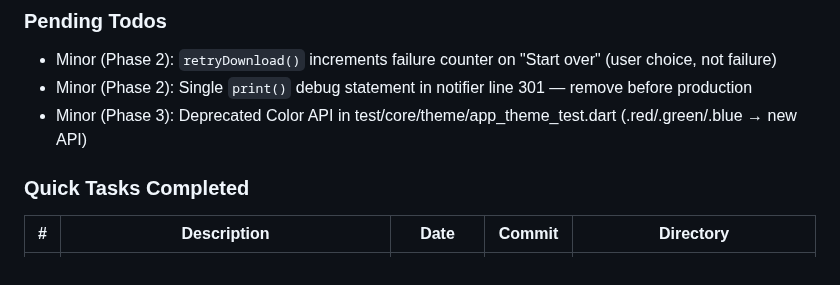
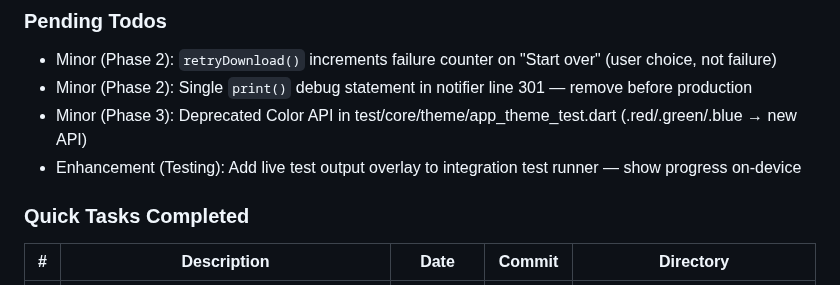
Before and after one commit to sneptech/bittybot, a Markdown page: .planning/STATE.md, the part around the change. Rendered like a GitHub page.

Commit message:
docs: capture todo - Add live test output overlay to integration test runner

```diff
--- a/.planning/STATE.md
+++ b/.planning/STATE.md
@@ -82,6 +82,7 @@ Recent decisions affecting current work:
 - Minor (Phase 2): `retryDownload()` increments failure counter on "Start over" (user choice, not failure)
 - Minor (Phase 2): Single `print()` debug statement in notifier line 301 — remove before production
 - Minor (Phase 3): Deprecated Color API in test/core/theme/app_theme_test.dart (.red/.green/.blue → new API)
+- Enhancement (Testing): Add live test output overlay to integration test runner — show progress on-device
 
 ### Quick Tasks Completed
 
```
Also changed, not shown: 1 other file.
